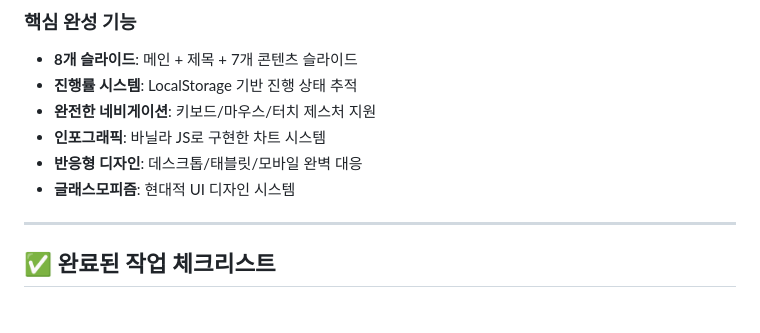
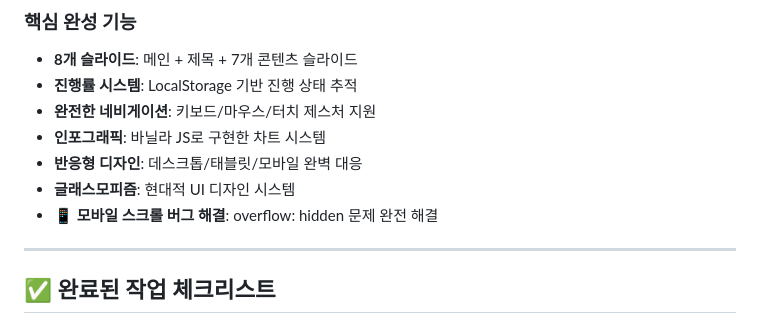
Before and after one commit to half-nomad/Babtteok, a Markdown page: project-plan.md, the part around the change. Rendered like a GitHub page.

Commit message:
[문서업데이트] 모바일 스크롤 버그 해결 완료 - 프로젝트 계획서 업데이트

```diff
--- a/project-plan.md
+++ b/project-plan.md
@@ -43,6 +43,7 @@ C:\Users\mokka\Claude-project\Babtteok\
 - **인포그래픽**: 바닐라 JS로 구현한 차트 시스템
 - **반응형 디자인**: 데스크톱/태블릿/모바일 완벽 대응
 - **글래스모피즘**: 현대적 UI 디자인 시스템
+- **📱 모바일 스크롤 버그 해결**: overflow: hidden 문제 완전 해결
 
 ---
 
```
